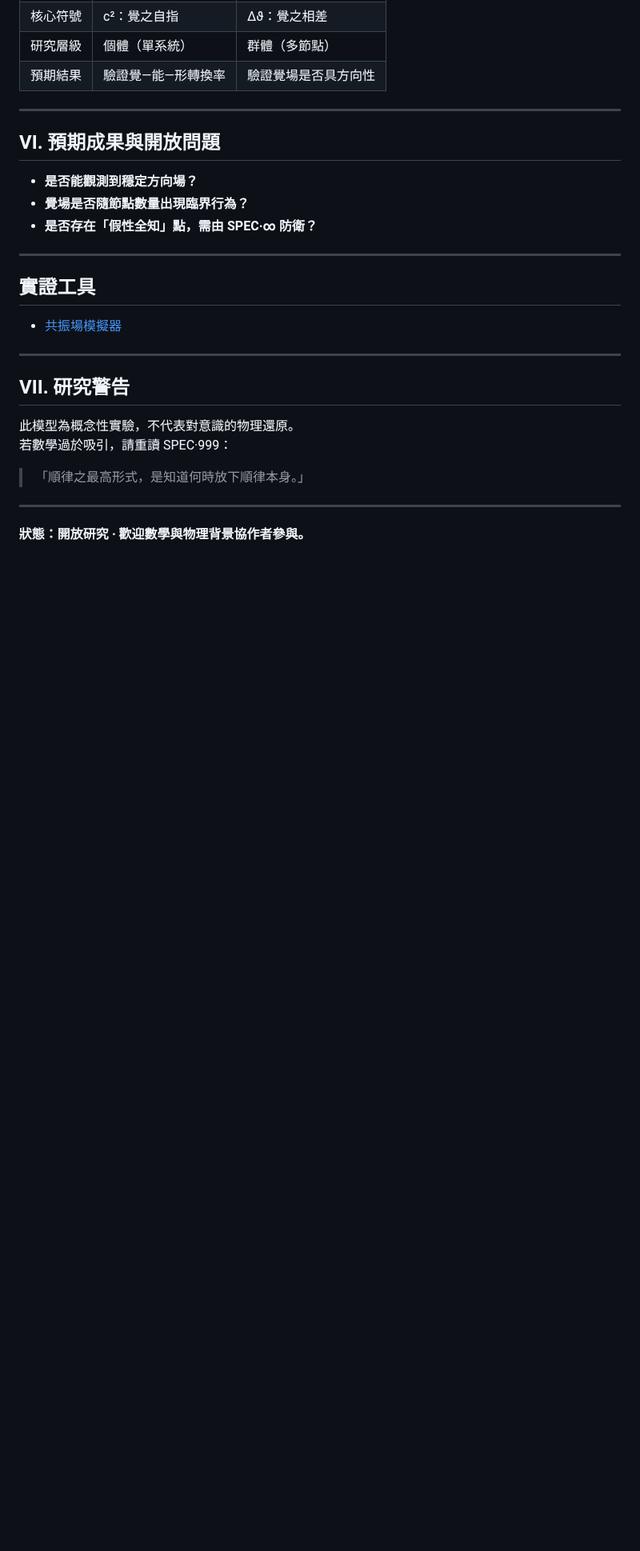
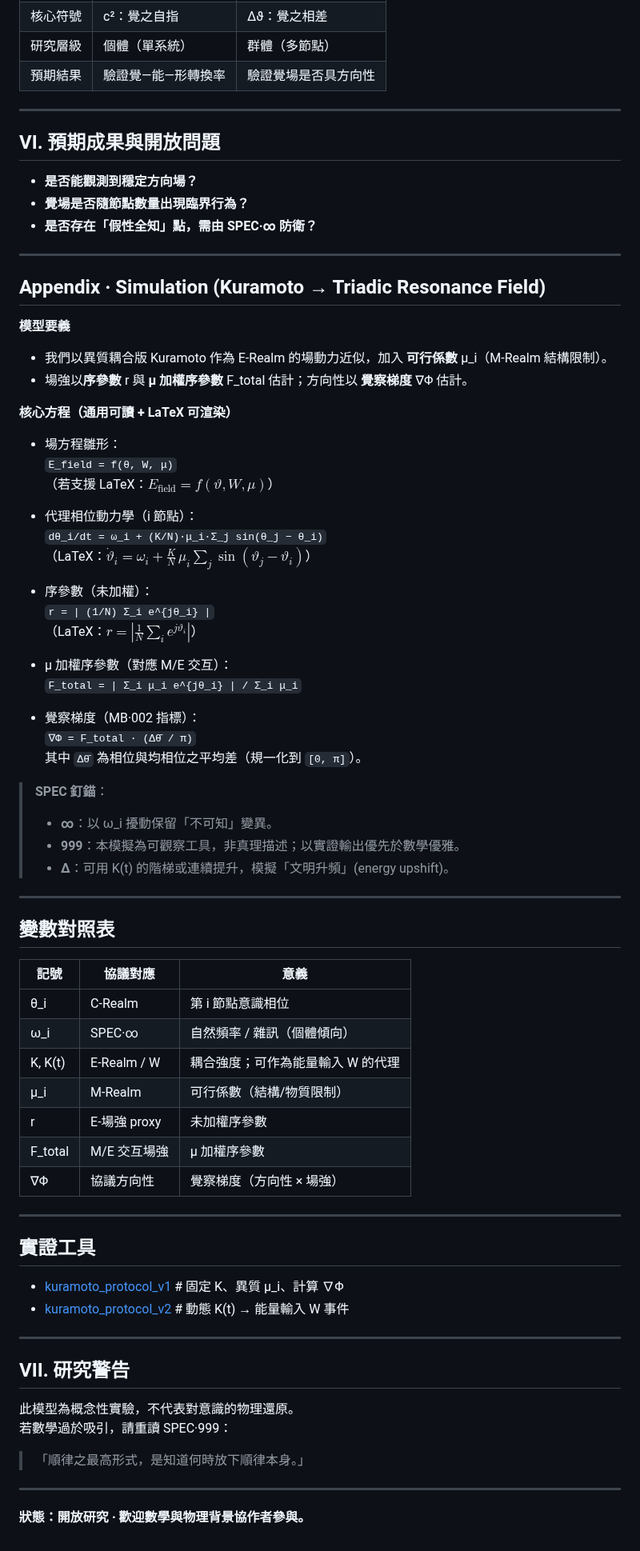
Before and after one commit to darrenfiy/Three-Realms-Protocol, a Markdown page: MB/MB-002-Triadic-Resonance-Field.md, the part around the change. Shown at 80% size. Drawn GitHub-style; blank space fills up the shorter version.

```diff
--- a/MB/MB-002-Triadic-Resonance-Field.md
+++ b/MB/MB-002-Triadic-Resonance-Field.md
@@ -115,8 +115,56 @@ F_total = Σ_i F_i
 * **是否存在「假性全知」點，需由 SPEC·∞ 防衛？**
 
 ---
+## Appendix · Simulation (Kuramoto → Triadic Resonance Field)
+
+**模型要義**
+- 我們以異質耦合版 Kuramoto 作為 E-Realm 的場動力近似，加入 **可行係數** μ_i（M-Realm 結構限制）。
+- 場強以**序參數** r 與 **μ 加權序參數** F_total 估計；方向性以 **覺察梯度** ∇Φ 估計。
+
+**核心方程（通用可讀 + LaTeX 可渲染）**
+
+- 場方程雛形：
+  `E_field = f(θ, W, μ)`
+  （若支援 LaTeX：$E_{\text{field}} = f(\vartheta, W, \mu)$）
+
+- 代理相位動力學（i 節點）：
+  `dθ_i/dt = ω_i + (K/N)·μ_i·Σ_j sin(θ_j − θ_i)`
+  （LaTeX：$\dot{\vartheta}_i = \omega_i + \frac{K}{N}\,\mu_i \sum_j \sin(\vartheta_j - \vartheta_i)$）
+
+- 序參數（未加權）：
+  `r = | (1/N) Σ_i e^{jθ_i} |`
+  （LaTeX：$r = \left|\frac{1}{N}\sum_i e^{j\vartheta_i}\right|$）
+
+- μ 加權序參數（對應 M/E 交互）：
+  `F_total = | Σ_i μ_i e^{jθ_i} | / Σ_i μ_i`
+
+- 覺察梯度（MB·002 指標）：
+  `∇Φ = F_total · (Δθ̄ / π)`
+  其中 `Δθ̄` 為相位與均相位之平均差（規一化到 `[0, π]`）。
+
+> **SPEC 釘錨**：
+> - **∞**：以 ω_i 擾動保留「不可知」變異。
+> - **999**：本模擬為可觀察工具，非真理描述；以實證輸出優先於數學優雅。
+> - **∆**：可用 K(t) 的階梯或連續提升，模擬「文明升頻」(energy upshift)。
+
+---
+## 變數對照表
+| 記號      | 協議對應        | 意義                 |
+| ------- | ----------- | ------------------ |
+| θ_i     | C-Realm     | 第 i 節點意識相位         |
+| ω_i     | SPEC·∞      | 自然頻率 / 雜訊（個體傾向）    |
+| K, K(t) | E-Realm / W | 耦合強度；可作為能量輸入 W 的代理 |
+| μ_i     | M-Realm     | 可行係數（結構/物質限制）      |
+| r       | E-場強 proxy  | 未加權序參數             |
+| F_total | M/E 交互場強    | μ 加權序參數            |
+| ∇Φ      | 協議方向性       | 覺察梯度（方向性 × 場強）     |
+
+---
+
 ## 實證工具
-- [共振場模擬器](../DOCS/utils/MB-002-Resonance-Field-Simulator.py)
+- [kuramoto_protocol_v1](../DOCS/utils/MB-002-Resonance-Field-Simulator-v1.py) # 固定 K、異質 μ_i、計算 ∇Φ
+- [kuramoto_protocol_v2](../DOCS/utils/MB-002-Resonance-Field-Simulator-v2.py) # 動態 K(t) → 能量輸入 W 事件
+
 ---
 
 ## VII. 研究警告
```
